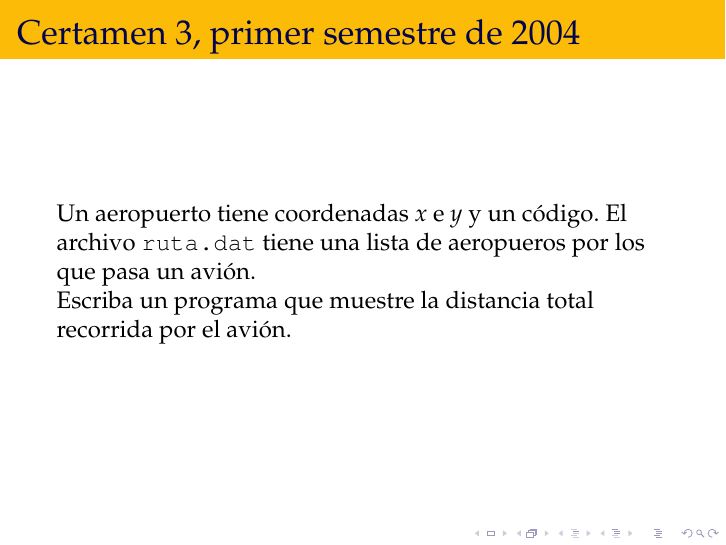
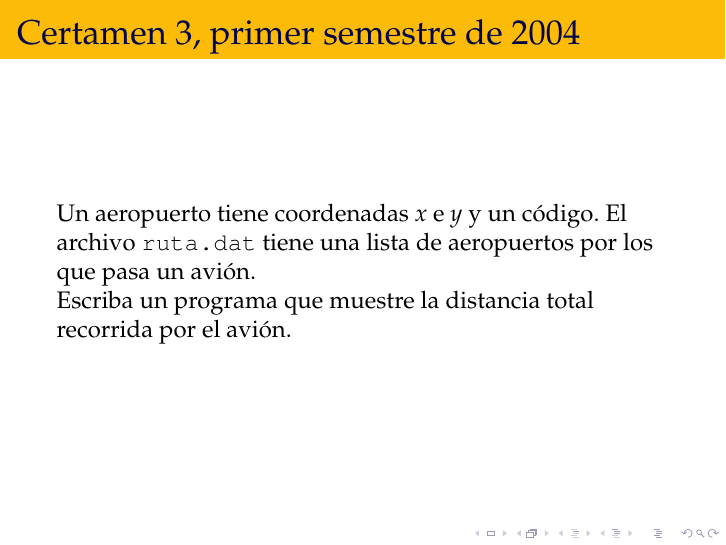
Before and after one commit to rbonvall/progra-utfsm-2010-2, LaTeX slides (diapos/ejercicios-c3.tex): page 5 of 6. Compiled offline with pdfLaTeX.

Commit message:
s/aeropuero/aeropuerto/

```diff
--- a/diapos/ejercicios-c3.tex
+++ b/diapos/ejercicios-c3.tex
@@ -107,7 +107,7 @@
   \begin{frame}
     \frametitle{Certamen 3, primer semestre de 2004}
     Un aeropuerto tiene coordenadas $x$ e $y$ y un código.
-    El archivo \texttt{ruta.dat} tiene una lista de aeropueros
+    El archivo \texttt{ruta.dat} tiene una lista de aeropuertos
     por los que pasa un avión.
 
     Escriba un programa que muestre la distancia total
```
